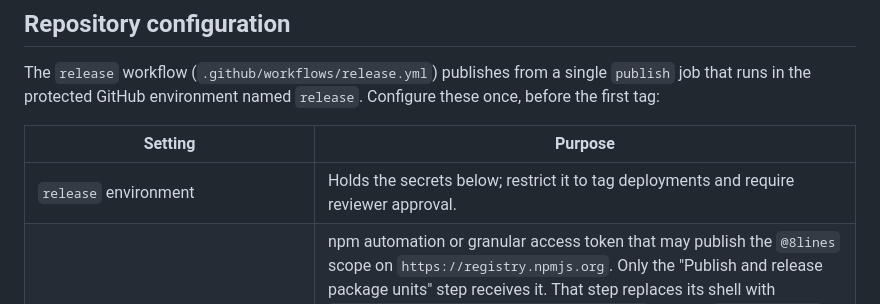
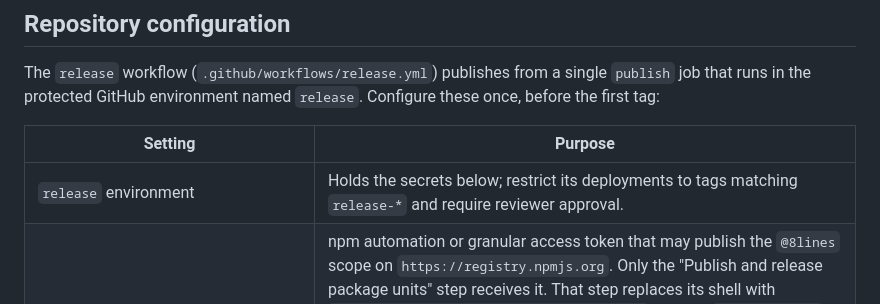
Before and after one commit to 8lines/gauntlet, a Markdown page: docs/releases/releasing.md, the part around the change. Drawn GitHub-style.

Commit message:
docs(release): record the skills change and name the release tag pattern
Co-Authored-By: Claude Opus 5.5 (1M context) <noreply@anthropic.com>

```diff
--- a/docs/releases/releasing.md
+++ b/docs/releases/releasing.md
@@ -157,7 +157,7 @@ single `publish` job that runs in the protected GitHub environment named
 
 | Setting | Purpose |
 | --- | --- |
-| `release` environment | Holds the secrets below; restrict it to tag deployments and require reviewer approval. |
+| `release` environment | Holds the secrets below; restrict its deployments to tags matching `release-*` and require reviewer approval. |
 | `NPM_TOKEN` secret | npm automation or granular access token that may publish the `@8lines` scope on `https://registry.npmjs.org`. Only the "Publish and release package units" step receives it. That step replaces its shell with `scripts/release/publish-package-units.sh` through `exec env -u …`, handing the token over on a file descriptor instead of the environment, so no other process of the job can read it from a process environment. The script gives it only to `npm publish`, as `NODE_AUTH_TOKEN`, which runs without `GH_TOKEN`. |
 | `COMPOSER_SPLIT_CORE_DEPLOY_KEY` secret | Private half of a passphrase-less OpenSSH deploy key with write access on `github.com/8lines/gauntlet-php-core`. It reaches the package script the same way, on its own file descriptor, and only the `php-core` publication command sees it, without `GH_TOKEN`. |
 | `COMPOSER_SPLIT_BUNDLE_DEPLOY_KEY` secret | Private half of a passphrase-less OpenSSH deploy key with write access on `github.com/8lines/gauntlet-symfony-bundle`. It reaches the package script the same way, on its own file descriptor, and only the `symfony-bundle` publication command sees it, without `GH_TOKEN`. |
```
Also changed, not shown: .changes/skills-per-package-versions.md (added, +6 -0 lines).
